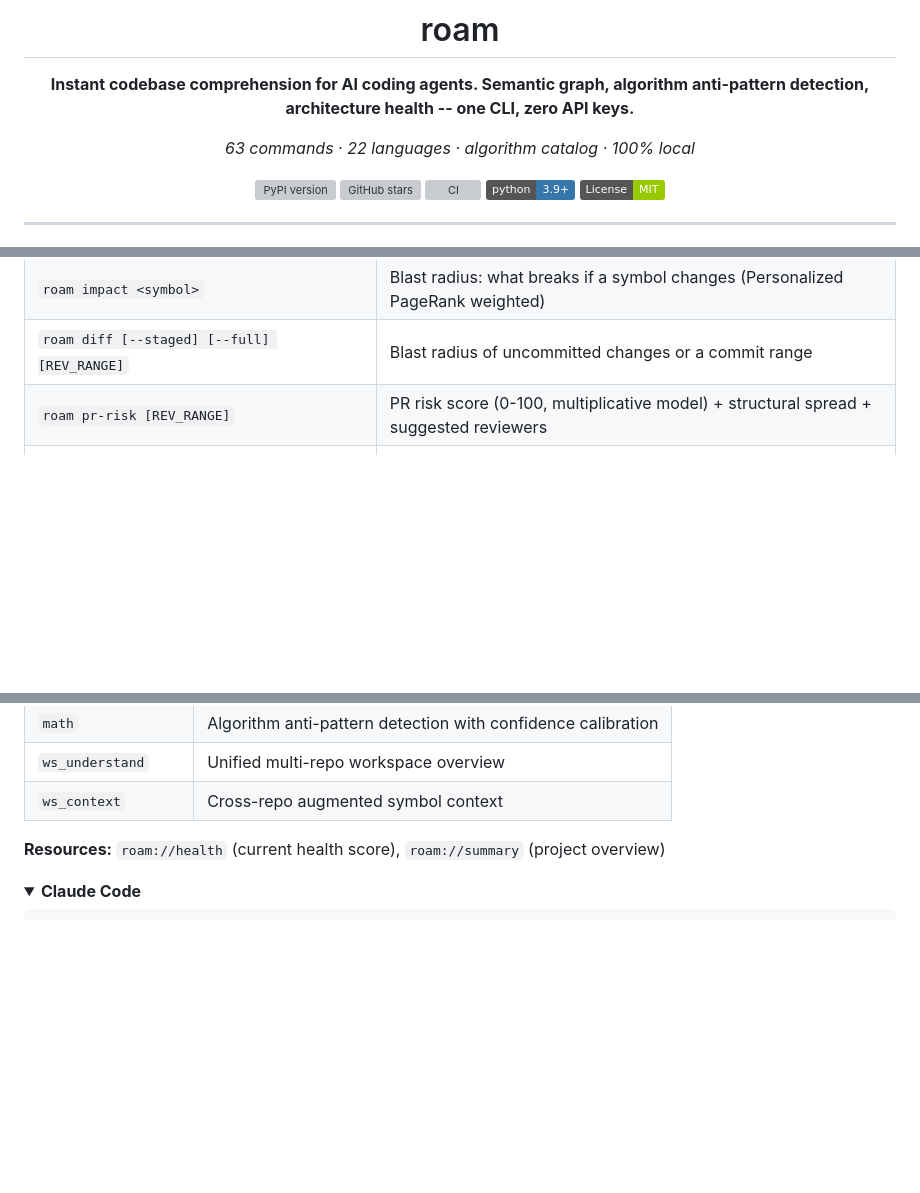
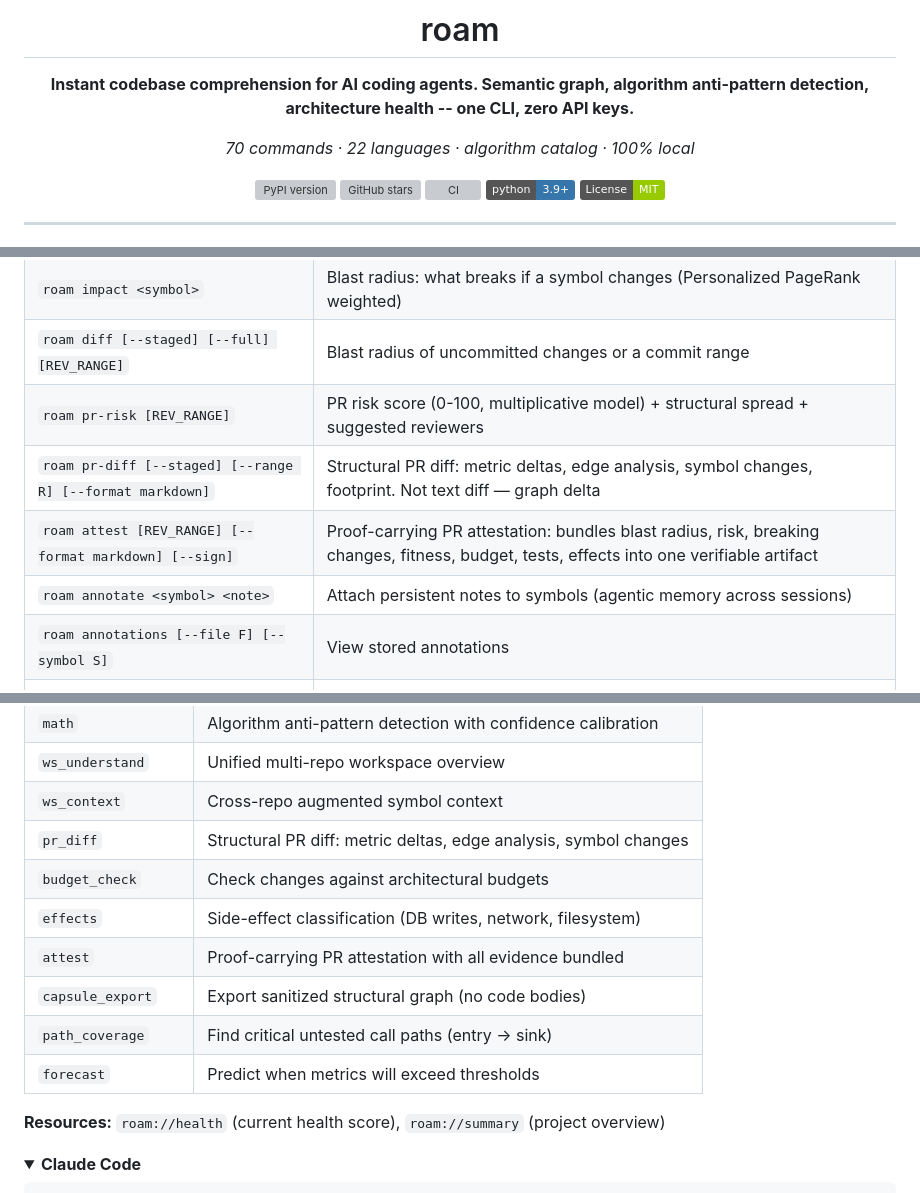
Before and after one commit to yanwujun/business-rule-graph, a Markdown page: README.md, 3 parts joined by grey strips. GitHub-like rendering; folded sections open; badges without logos; blank space fills up the shorter version; grey boxes are pictures that could not be loaded.

```diff
--- a/README.md
+++ b/README.md
@@ -4,7 +4,7 @@
 
 **Instant codebase comprehension for AI coding agents. Semantic graph, algorithm anti-pattern detection, architecture health -- one CLI, zero API keys.**
 
-*63 commands · 22 languages · algorithm catalog · 100% local*
+*70 commands · 22 languages · algorithm catalog · 100% local*
 
 [![PyPI version](https://img.shields.io/pypi/v/roam-code?style=flat-square&color=blue)](https://pypi.org/project/roam-code/)
 [![GitHub stars](https://img.shields.io/github/stars/Cranot/roam-code?style=flat-square)](https://github.com/Cranot/roam-code/stargazers)
@@ -211,6 +211,10 @@ The [5 core commands](#core-commands) shown above cover ~80% of agent workflows.
 | `roam impact <symbol>` | Blast radius: what breaks if a symbol changes (Personalized PageRank weighted) |
 | `roam diff [--staged] [--full] [REV_RANGE]` | Blast radius of uncommitted changes or a commit range |
 | `roam pr-risk [REV_RANGE]` | PR risk score (0-100, multiplicative model) + structural spread + suggested reviewers |
+| `roam pr-diff [--staged] [--range R] [--format markdown]` | Structural PR diff: metric deltas, edge analysis, symbol changes, footprint. Not text diff — graph delta |
+| `roam attest [REV_RANGE] [--format markdown] [--sign]` | Proof-carrying PR attestation: bundles blast radius, risk, breaking changes, fitness, budget, tests, effects into one verifiable artifact |
+| `roam annotate <symbol> <note>` | Attach persistent notes to symbols (agentic memory across sessions) |
+| `roam annotations [--file F] [--symbol S]` | View stored annotations |
 | `roam diagnose <symbol> [--depth N]` | Root cause analysis: ranks suspects by z-score normalized risk |
 | `roam preflight <symbol\|file>` | Compound pre-change check: blast radius + tests + complexity + coupling + fitness |
 | `roam safe-delete <symbol>` | Safe deletion check: SAFE/REVIEW/UNSAFE verdict |
@@ -704,6 +714,13 @@ fastmcp run roam.mcp_server:mcp
 | `math` | Algorithm anti-pattern detection with confidence calibration |
 | `ws_understand` | Unified multi-repo workspace overview |
 | `ws_context` | Cross-repo augmented symbol context |
+| `pr_diff` | Structural PR diff: metric deltas, edge analysis, symbol changes |
+| `budget_check` | Check changes against architectural budgets |
+| `effects` | Side-effect classification (DB writes, network, filesystem) |
+| `attest` | Proof-carrying PR attestation with all evidence bundled |
+| `capsule_export` | Export sanitized structural graph (no code bodies) |
+| `path_coverage` | Find critical untested call paths (entry -> sink) |
+| `forecast` | Predict when metrics will exceed thresholds |
 
 **Resources:** `roam://health` (current health score), `roam://summary` (project overview)
 
```
Also changed, not shown: other parts of README.md (+8 -2 lines).
